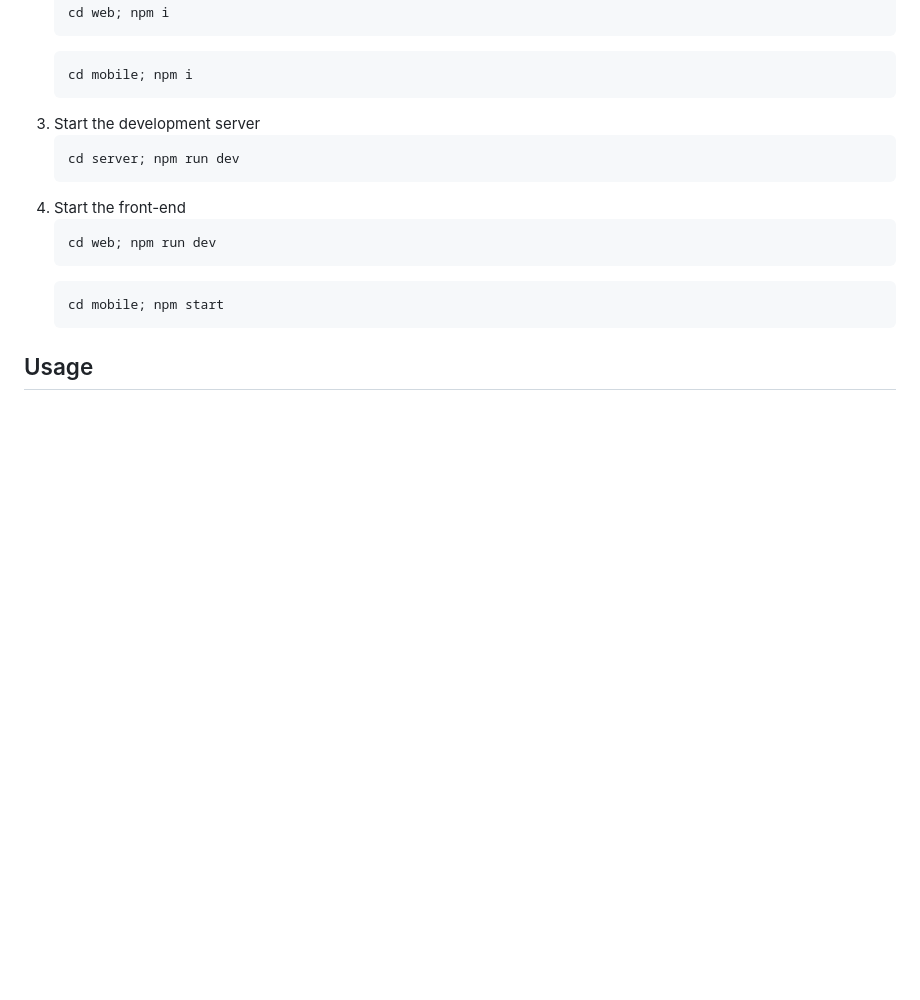
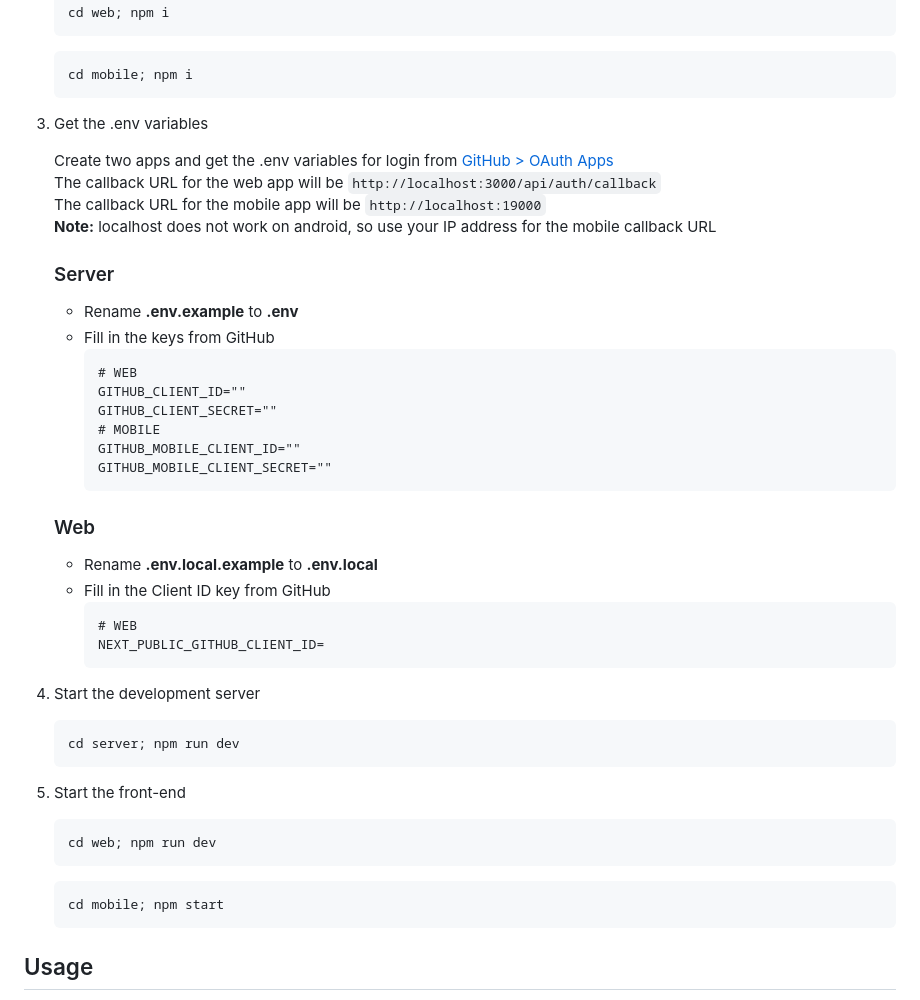
Before and after one commit to totoledao/time-capsule-full-stack, a Markdown page: README.md, the part around the change. GitHub-like rendering; blank space fills up the shorter version.

````diff
--- a/README.md
+++ b/README.md
@@ -103,11 +103,42 @@ To get a local copy up and running follow these simple steps.
    ```sh
    cd mobile; npm i
    ```
-3. Start the development server
+3. Get the .env variables
+
+   Create two apps and get the .env variables for login from [GitHub > OAuth Apps](https://github.com/settings/developers)<br>
+   The callback URL for the web app will be `http://localhost:3000/api/auth/callback`
+   <br>
+   The callback URL for the mobile app will be `http://localhost:19000`
+   <br>
+   **Note:** localhost does not work on android, so use your IP address for the mobile callback URL
+
+   ### Server
+
+   - Rename **.env.example** to **.env**
+   - Fill in the keys from GitHub
+     ```
+     # WEB
+     GITHUB_CLIENT_ID=""
+     GITHUB_CLIENT_SECRET=""
+     # MOBILE
+     GITHUB_MOBILE_CLIENT_ID=""
+     GITHUB_MOBILE_CLIENT_SECRET=""
+     ```
+
+   ### Web
+
+   - Rename **.env.local.example** to **.env.local**
+   - Fill in the Client ID key from GitHub
+     ```
+     # WEB
+     NEXT_PUBLIC_GITHUB_CLIENT_ID=
+     ```
+
+4. Start the development server
    ```sh
    cd server; npm run dev
    ```
-4. Start the front-end
+5. Start the front-end
    ```sh
    cd web; npm run dev
    ```
````
